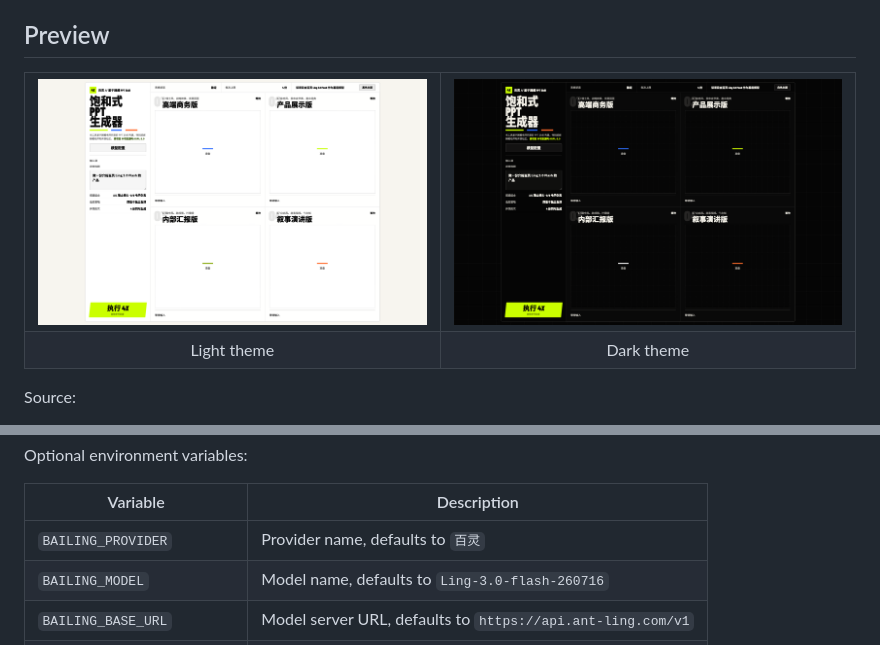
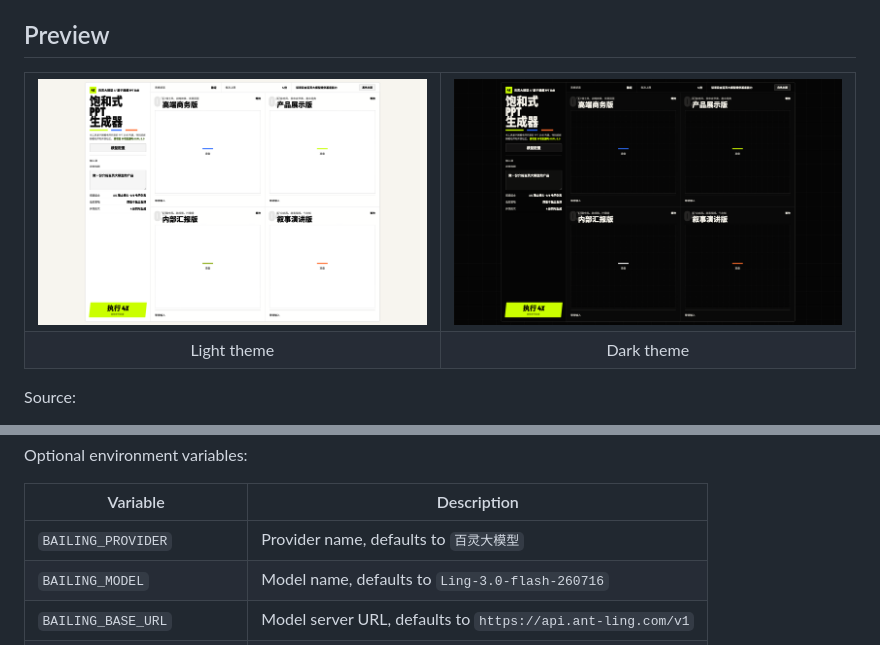
Before and after one commit to woniuniuniu/four-up-ppt-generator, a Markdown page: README.en.md, 2 parts joined by grey strips. GitHub-like rendering; pictures changed too: docs/images/four-up-ppt-dark-theme.png, docs/images/four-up-ppt-light-theme.png.

Commit message:
Use generic Bailing model branding in frontend

```diff
--- a/README.en.md
+++ b/README.en.md
@@ -92,7 +92,7 @@ Optional environment variables:
 
 | Variable | Description |
 | --- | --- |
-| `BAILING_PROVIDER` | Provider name, defaults to `百灵` |
+| `BAILING_PROVIDER` | Provider name, defaults to `百灵大模型` |
 | `BAILING_MODEL` | Model name, defaults to `Ling-3.0-flash-260716` |
 | `BAILING_BASE_URL` | Model server URL, defaults to `https://api.ant-ling.com/v1` |
 | `BAILING_API_KEY` | Server-side API key for hosted demos; do not commit it |
```
Also changed, not shown: README.md (+1 -1 lines), 5 other files.
